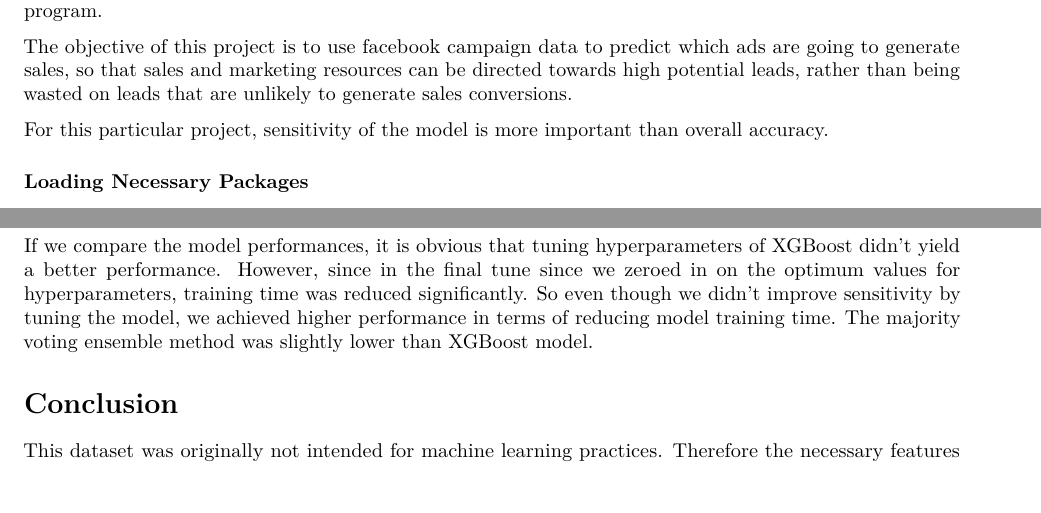
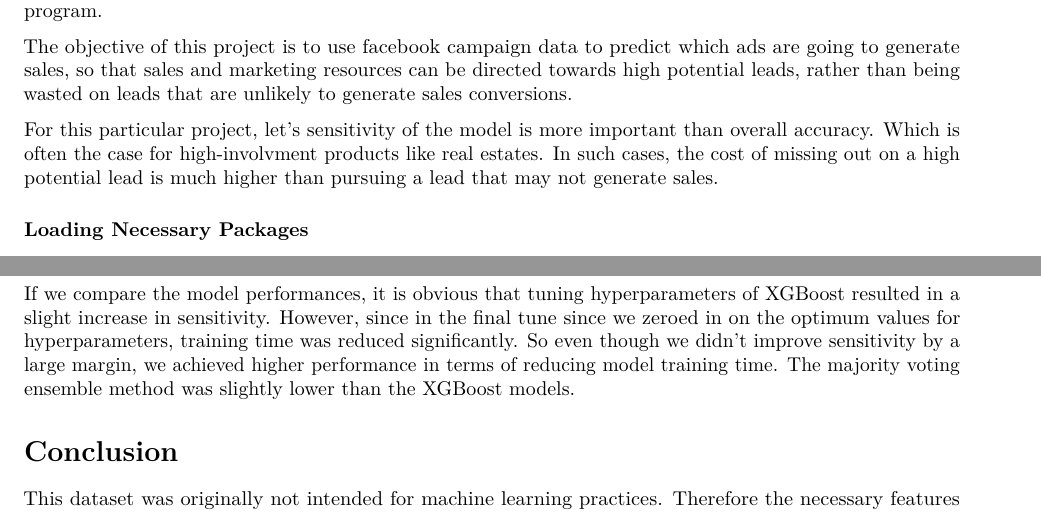
Before and after one commit to ishtihoss/CYO-Capstone, an R Markdown document (CYO_Rmarkdown.Rmd): two parts of pages 1 and 9 of 9, joined at a grey line, cut so that both start at the same text, the shorter picture padded with empty space. Rendered offline with R 4.5, knitr and Pandoc, then LaTeX, with nearby package versions; some code elsewhere in the file could not run offline.

Commit message:
minor change

````diff
--- a/CYO_Rmarkdown.Rmd
+++ b/CYO_Rmarkdown.Rmd
@@ -19,7 +19,7 @@ My reason for picking this dataset is because of my interest in digital marketin
 
 The objective of this project is to use facebook campaign data to predict which ads are going to generate sales, so that sales and marketing resources can be directed towards high potential leads, rather than being wasted on leads that are unlikely to generate sales conversions.
 
-For this particular project, sensitivity of the model is more important than overall accuracy.
+For this particular project, let's sensitivity of the model is more important than overall accuracy. Which is often the case for high-involvment products like real estates. In such cases, the cost of missing out on a high potential lead is much higher than pursuing a lead that may not generate sales.
 
 ### Loading Necessary Packages
 ```{r,include=FALSE,echo=TRUE}
@@ -403,7 +403,7 @@ results %>% ggplot(aes(x=reorder(Model_Name,Sensitivity),Sensitivity)) + geom_ba
 ```
 
 
-If we compare the model performances, it is obvious that tuning hyperparameters of XGBoost didn't yield a better performance. However, since in the final tune since we zeroed in on the optimum values for hyperparameters, training time was reduced significantly. So even though we didn't improve sensitivity by tuning the model, we achieved higher performance in terms of reducing model training time. The majority voting ensemble method was slightly lower than XGBoost model.
+If we compare the model performances, it is obvious that tuning hyperparameters of XGBoost resulted in a slight increase in sensitivity. However, since in the final tune since we zeroed in on the optimum values for hyperparameters, training time was reduced significantly. So even though we didn't improve sensitivity by a large margin, we achieved higher performance in terms of reducing model training time. The majority voting ensemble method was slightly lower than the XGBoost models.
 
 # Conclusion
 
````
